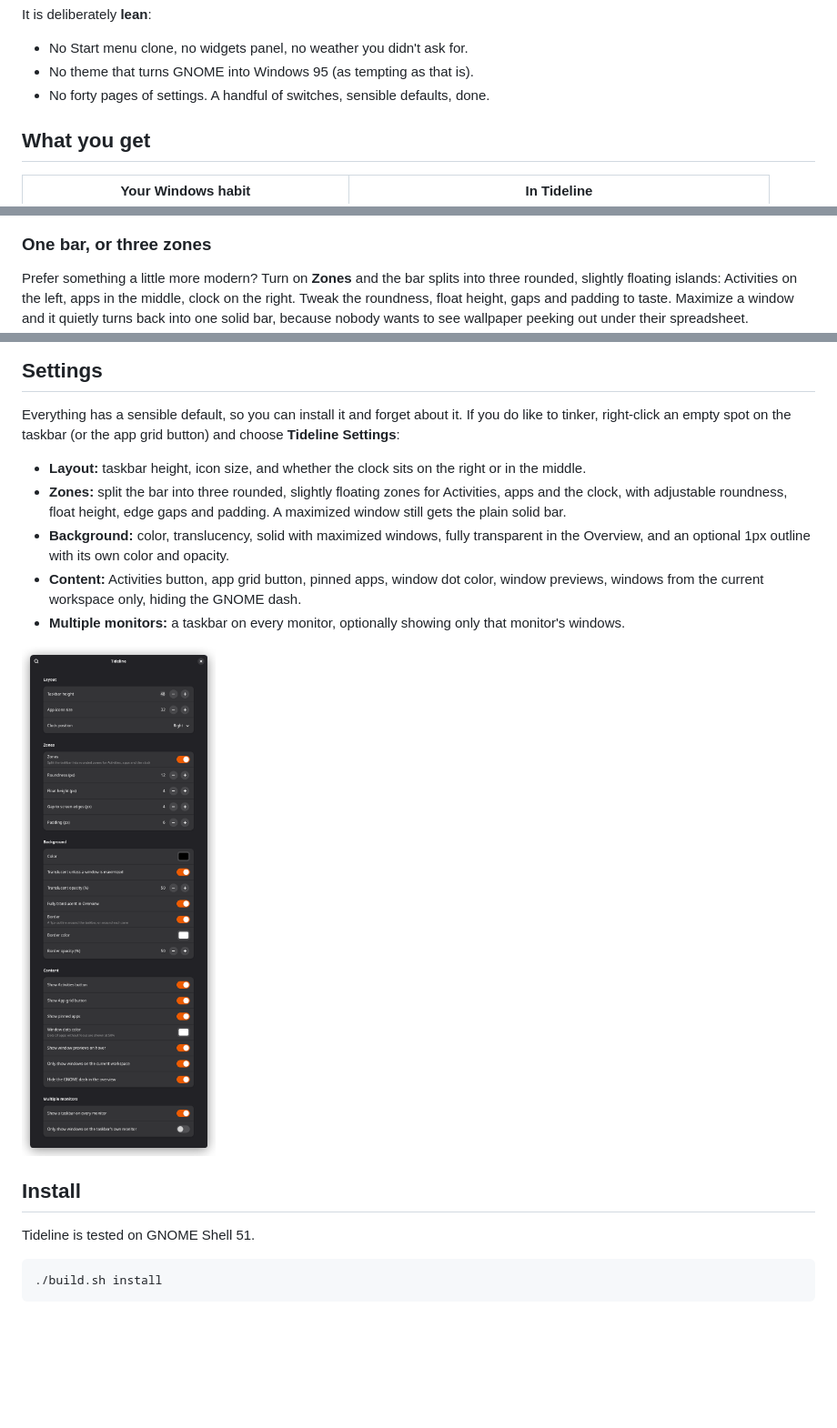
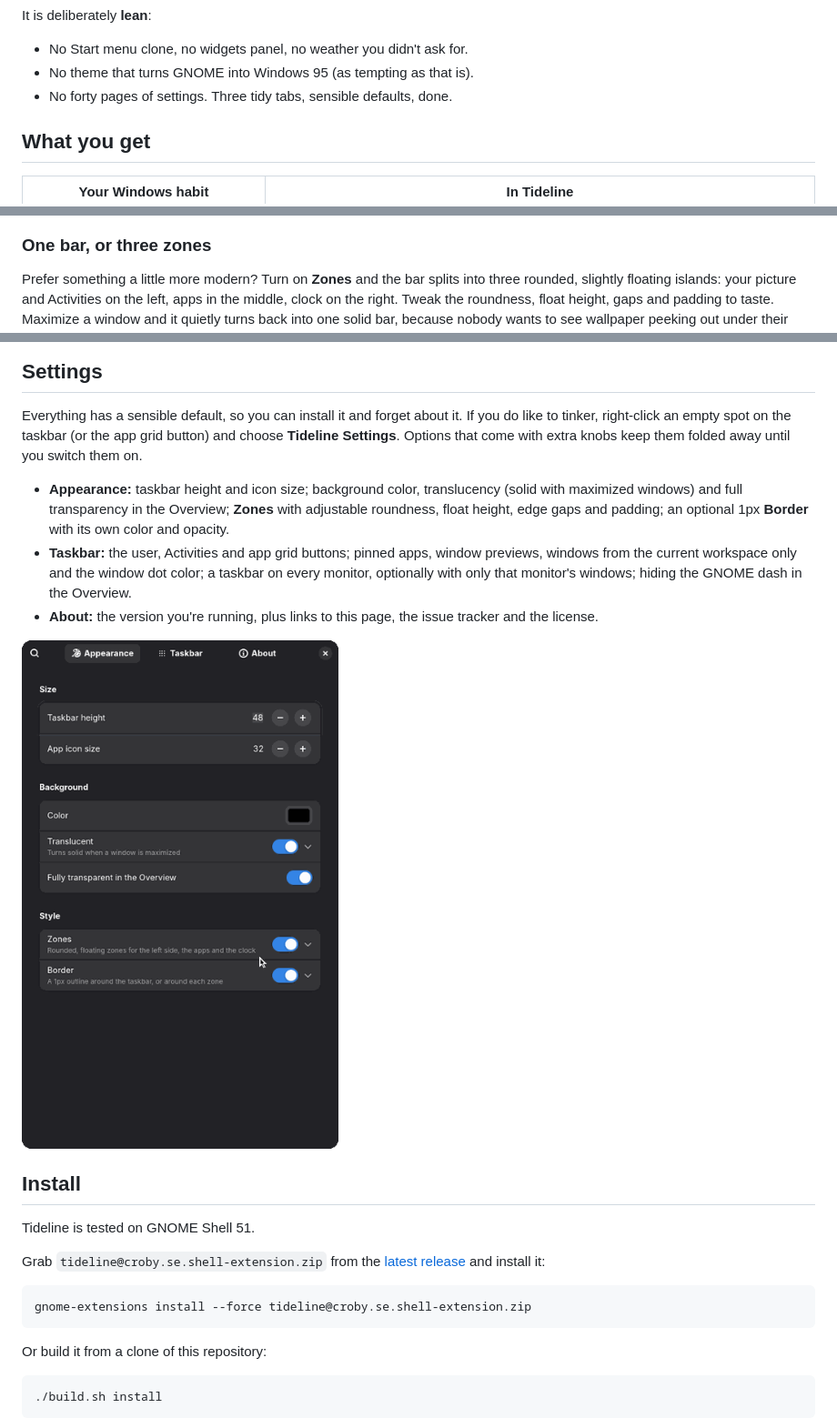
Before and after one commit to tobcro/tideline, a Markdown page: README.md, 3 parts joined by grey strips. Shown at 91% size. Drawn GitHub-style; pictures changed too: docs/preferences.png (deleted), docs/settings.gif (added); blank space fills up the shorter version.

Commit message:
Show the new features in the README with animated GIFs
New sections and GIFs for the crowded bar and the user menu, a Settings
section that follows the new tabs with a GIF tour of them, and install
steps that start from the release zip. The GIFs were recorded in a
headless GNOME Shell with stock apps and the default avatar.

Co-Authored-By: Claude Opus 5.5 <noreply@anthropic.com>

````diff
--- a/README.md
+++ b/README.md
@@ -34,7 +34,7 @@ It is deliberately **lean**:
 
 - No Start menu clone, no widgets panel, no weather you didn't ask for.
 - No theme that turns GNOME into Windows 95 (as tempting as that is).
-- No forty pages of settings. A handful of switches, sensible defaults, done.
+- No forty pages of settings. Three tidy tabs, sensible defaults, done.
 
 ## What you get
 
@@ -70,8 +92,8 @@ you like.
 ### One bar, or three zones
 
 Prefer something a little more modern? Turn on **Zones** and the bar splits
-into three rounded, slightly floating islands: Activities on the left, apps in
-the middle, clock on the right. Tweak the roundness, float height, gaps and
+into three rounded, slightly floating islands: your picture and Activities on
+the left, apps in the middle, clock on the right. Tweak the roundness, float height, gaps and
 padding to taste. Maximize a window and it quietly turns back into one solid
 bar, because nobody wants to see wallpaper peeking out under their
 spreadsheet.
@@ -91,25 +113,34 @@ since the taskbar already does its job.
 
 Everything has a sensible default, so you can install it and forget about it.
 If you do like to tinker, right-click an empty spot on the taskbar (or the app
-grid button) and choose **Tideline Settings**:
+grid button) and choose **Tideline Settings**. Options that come with extra
+knobs keep them folded away until you switch them on.
 
-- **Layout:** taskbar height, icon size, and whether the clock sits on the right
-  or in the middle.
-- **Zones:** split the bar into three rounded, slightly floating zones for
-  Activities, apps and the clock, with adjustable roundness, float height,
-  edge gaps and padding. A maximized window still gets the plain solid bar.
-- **Background:** color, translucency, solid with maximized windows, fully
-  transparent in the Overview, and an optional 1px outline with its own color and opacity.
-- **Content:** Activities button, app grid button, pinned apps, window dot color, window previews,
-  windows from the current workspace only, hiding the GNOME dash.
-- **Multiple monitors:** a taskbar on every monitor, optionally showing only
-  that monitor's windows.
+- **Appearance:** taskbar height and icon size; background color, translucency
+  (solid with maximized windows) and full transparency in the Overview;
+  **Zones** with adjustable roundness, float height, edge gaps and padding;
+  an optional 1px **Border** with its own color and opacity.
+- **Taskbar:** the user, Activities and app grid buttons; pinned apps, window
+  previews, windows from the current workspace only and the window dot color;
+  a taskbar on every monitor, optionally with only that monitor's windows;
+  hiding the GNOME dash in the Overview.
+- **About:** the version you're running, plus links to this page, the issue
+  tracker and the license.
 
-<img src="docs/preferences.png" alt="Tideline preferences" width="420">
+<img src="docs/settings.gif" alt="Tideline Settings: the Appearance tab with Zones folding open, then the Taskbar and About tabs" width="420">
 
 ## Install
 
 Tideline is tested on GNOME Shell 51.
+
+Grab `tideline@croby.se.shell-extension.zip` from the
+[latest release](https://github.com/tobcro/tideline/releases/latest) and install it:
+
+```bash
+gnome-extensions install --force tideline@croby.se.shell-extension.zip
+```
+
+Or build it from a clone of this repository:
 
 ```bash
 ./build.sh install
````
Also changed, not shown: other parts of README.md (+22 -0 lines), docs/overflow.gif (added), docs/user-menu.gif (added).
